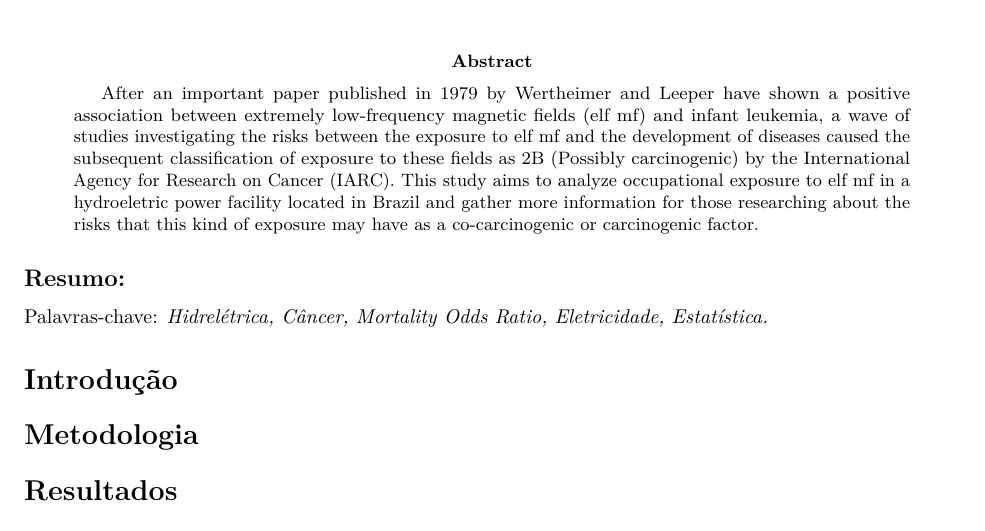
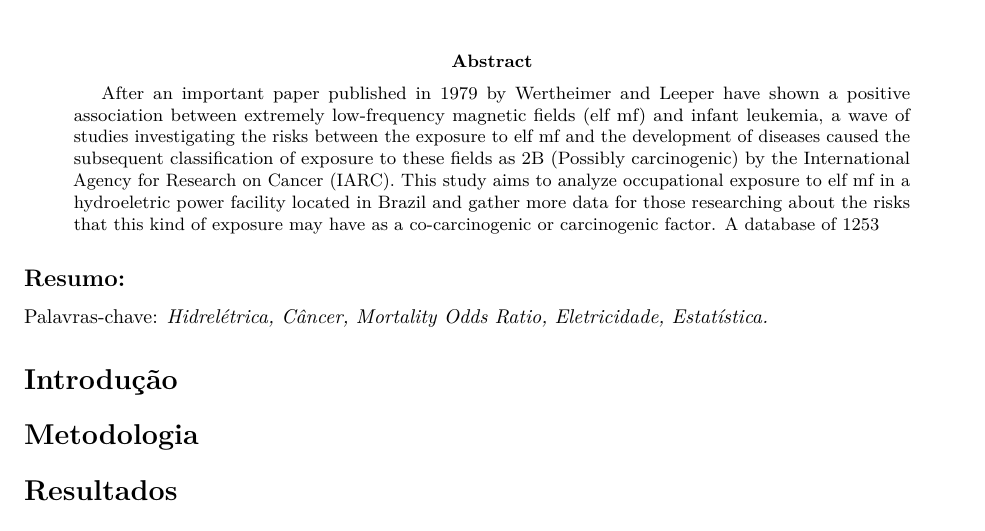
Before and after one commit to marreapato/Mortalidade_Cancer_Hidreletrica, an R Markdown document (Artigo.rmd): part of the page, cut so that both start at the same text. Rendered offline with R 4.5, knitr and Pandoc, then LaTeX, with nearby package versions; drawn as R Markdown's standard PDF in place of the format the file asks for.

Commit message:
Update Artigo.rmd

```diff
--- a/Artigo.rmd
+++ b/Artigo.rmd
@@ -14,7 +14,7 @@ author:
     - line 2
     email:  author2@work
 abstract: >
- After an important paper published in 1979 by Wertheimer and Leeper have shown a positive association between extremely low-frequency magnetic fields (elf mf) and infant leukemia, a wave of studies investigating the risks between the exposure to elf mf and the development of diseases caused the subsequent classification of exposure to these fields as 2B (Possibly carcinogenic) by the International Agency for Research on Cancer (IARC). This study aims to analyze occupational exposure to elf mf in a hydroeletric power facility located in Brazil and gather more information for those researching about the risks that this kind of exposure may have as a co-carcinogenic or carcinogenic factor.
+ After an important paper published in 1979 by Wertheimer and Leeper have shown a positive association between extremely low-frequency magnetic fields (elf mf) and infant leukemia, a wave of studies investigating the risks between the exposure to elf mf and the development of diseases caused the subsequent classification of exposure to these fields as 2B (Possibly carcinogenic) by the International Agency for Research on Cancer (IARC). This study aims to analyze occupational exposure to elf mf in a hydroeletric power facility located in Brazil and gather more data for those researching about the risks that this kind of exposure may have as a co-carcinogenic or carcinogenic factor. A database of 1253
 output: rticles::rjournal_article
 ---
 
```
